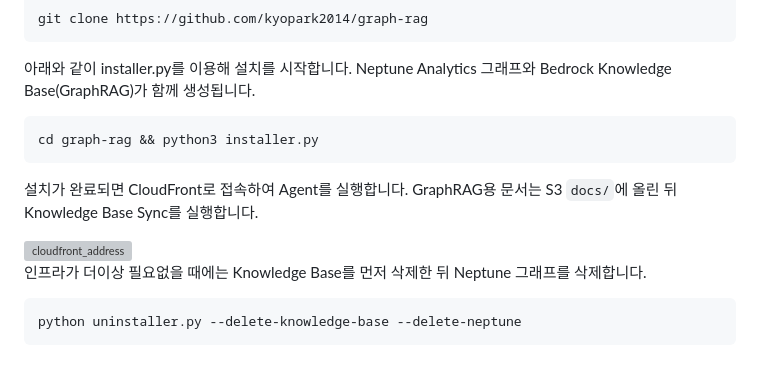
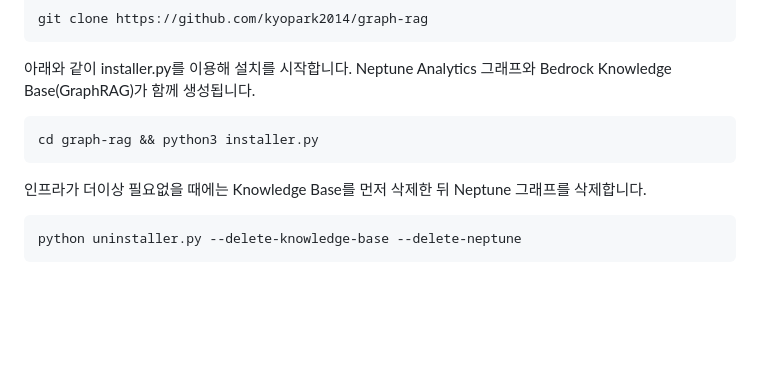
Before and after one commit to kyopark2014/graph-rag, a Markdown page: README.md, the part around the change. GitHub-like rendering; blank space fills up the shorter version; grey boxes are pictures that could not be loaded.

````diff
--- a/README.md
+++ b/README.md
@@ -442,10 +442,6 @@ git clone https://github.com/kyopark2014/graph-rag
 cd graph-rag && python3 installer.py
 ```
 
-설치가 완료되면 CloudFront로 접속하여 Agent를 실행합니다. GraphRAG용 문서는 S3 `docs/`에 올린 뒤 Knowledge Base Sync를 실행합니다.
-
-<img width="500" alt="cloudfront_address" src="https://github.com/user-attachments/assets/7ab1a699-eefb-4b55-b214-23cbeeeb7249" />
-
 인프라가 더이상 필요없을 때에는 Knowledge Base를 먼저 삭제한 뒤 Neptune 그래프를 삭제합니다.
 
 ```text
````
